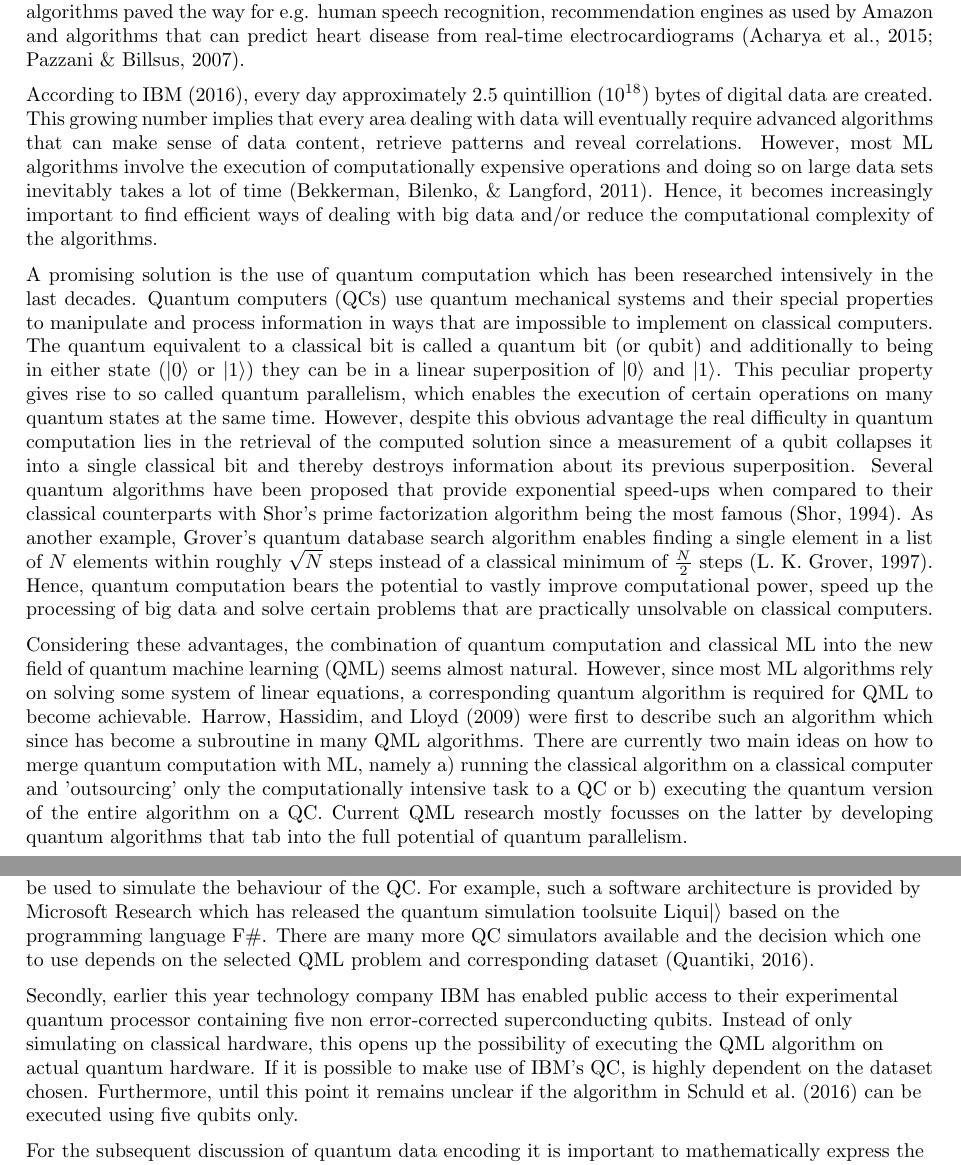
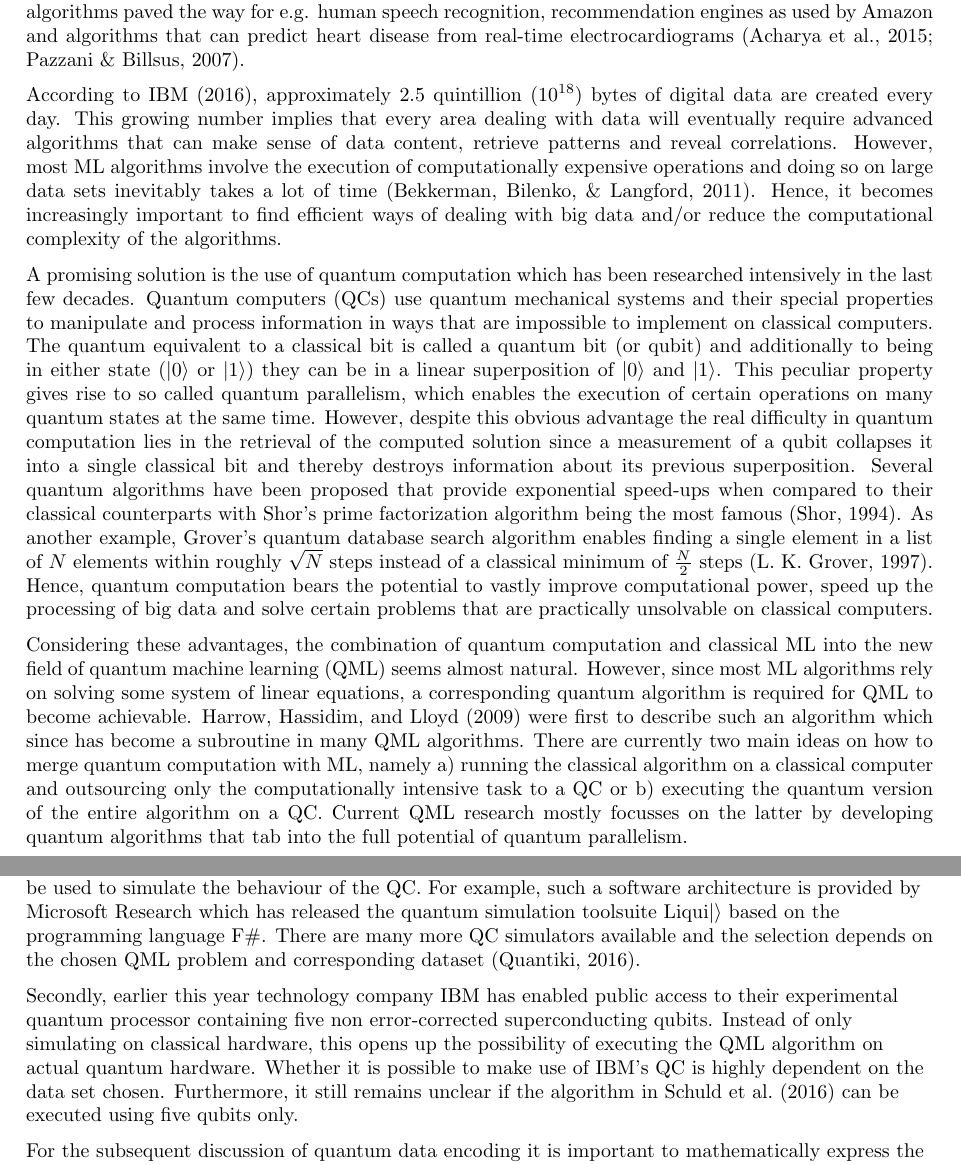
Before and after one commit to markf94/QML_Thesis, a LaTeX paper (proposal_latex/proposal.tex): two parts of pages 4 and 7 of 9, joined at a grey line, cut so that both start at the same text. Compiled offline with pdfLaTeX; an older LaTeX class or package is replaced by its successor.

Commit message:
13.09. - vanessas corrections

```diff
--- a/proposal_latex/proposal.tex
+++ b/proposal_latex/proposal.tex
@@ -93,13 +93,13 @@ Quantum machine learning, the intersection of quantum computation and classical
 
 The ability to understand spoken language, to recognize faces and to distinguish different types of fruit comes naturally to humans, even though these processes of pattern recognition and classification are inherently complex. Machine learning (ML), a subtopic of artificial intelligence, is concerned with the development of algorithms that mimic these mechanisms, thereby enabling computers to find and recognise patterns in data and classify unknown inputs based on previous training with labelled inputs. Such algorithms paved the way for e.g. human speech recognition, recommendation engines as used by Amazon and algorithms that can predict heart disease from real-time electrocardiograms \citep{acharya2015integrated, pazzani2007content}.
 
-According to \cite*{bigdata}, every day approximately 2.5 quintillion (${10}^{18}$) bytes of digital data are created. This growing number implies that every area dealing with data will eventually require advanced algorithms that can make sense of data content, retrieve patterns and reveal correlations. However, most ML algorithms involve the execution of computationally expensive operations and doing so on large data sets inevitably takes a lot of time \citep{bekkerman2011scaling}. Hence, it becomes increasingly important to find efficient ways of dealing with big data and/or reduce the computational complexity of the algorithms.
+According to \cite*{bigdata}, approximately 2.5 quintillion (${10}^{18}$) bytes of digital data are created every day. This growing number implies that every area dealing with data will eventually require advanced algorithms that can make sense of data content, retrieve patterns and reveal correlations. However, most ML algorithms involve the execution of computationally expensive operations and doing so on large data sets inevitably takes a lot of time \citep{bekkerman2011scaling}. Hence, it becomes increasingly important to find efficient ways of dealing with big data and/or reduce the computational complexity of the algorithms.
 
-A promising solution is the use of quantum computation which has been researched intensively in the last decades. Quantum computers (QCs) use quantum mechanical systems and their special properties to manipulate and process information in ways that are impossible to implement on classical computers. The quantum equivalent to a classical bit is called a quantum bit (or qubit) and additionally to being in either state (\0 or \1) they can be in a linear superposition of \0 and \1. This peculiar property gives rise to so called quantum parallelism, which enables the execution of certain operations on many quantum states at the same time. However, despite this obvious advantage the real difficulty in quantum computation lies in the retrieval of the computed solution since a measurement of a qubit collapses it into a single classical bit and thereby destroys information about its previous superposition. Several quantum algorithms have been proposed that provide exponential speed-ups when compared to their classical counterparts with Shor's prime factorization algorithm being the most famous \citep{shor1994}. As another example, Grover's quantum database search algorithm enables finding a single element in a list of $N$ elements within roughly $\sqrt{N}$ steps instead of a classical minimum of $\frac{N}{2}$ steps \citep{grover}. Hence, quantum computation bears the potential to vastly improve computational power, speed up the processing of big data and solve certain problems that are practically unsolvable on classical computers.
+A promising solution is the use of quantum computation which has been researched intensively in the last few decades. Quantum computers (QCs) use quantum mechanical systems and their special properties to manipulate and process information in ways that are impossible to implement on classical computers. The quantum equivalent to a classical bit is called a quantum bit (or qubit) and additionally to being in either state (\0 or \1) they can be in a linear superposition of \0 and \1. This peculiar property gives rise to so called quantum parallelism, which enables the execution of certain operations on many quantum states at the same time. However, despite this obvious advantage the real difficulty in quantum computation lies in the retrieval of the computed solution since a measurement of a qubit collapses it into a single classical bit and thereby destroys information about its previous superposition. Several quantum algorithms have been proposed that provide exponential speed-ups when compared to their classical counterparts with Shor's prime factorization algorithm being the most famous \citep{shor1994}. As another example, Grover's quantum database search algorithm enables finding a single element in a list of $N$ elements within roughly $\sqrt{N}$ steps instead of a classical minimum of $\frac{N}{2}$ steps \citep{grover}. Hence, quantum computation bears the potential to vastly improve computational power, speed up the processing of big data and solve certain problems that are practically unsolvable on classical computers.
 
 %for the QML toolbox to be complete a quantum algorithm to solve systems of linear equations is needed since most ML algorithms rely on solving those.
 
-Considering these advantages, the combination of quantum computation and classical ML into the new field of quantum machine learning (QML) seems almost natural. However, since most ML algorithms rely on solving some system of linear equations, a corresponding quantum algorithm is required for QML to become achievable. \cite{HHL2009} were first to describe such an algorithm which since has become a subroutine in many QML algorithms. There are currently two main ideas on how to merge quantum computation with ML, namely a) running the classical algorithm on a classical computer and 'outsourcing' only the computationally intensive task to a QC or b) executing the quantum version of the entire algorithm on a QC. Current QML research mostly focusses on the latter by developing quantum algorithms that tab into the full potential of quantum parallelism.
+Considering these advantages, the combination of quantum computation and classical ML into the new field of quantum machine learning (QML) seems almost natural. However, since most ML algorithms rely on solving some system of linear equations, a corresponding quantum algorithm is required for QML to become achievable. \cite{HHL2009} were first to describe such an algorithm which since has become a subroutine in many QML algorithms. There are currently two main ideas on how to merge quantum computation with ML, namely a) running the classical algorithm on a classical computer and outsourcing only the computationally intensive task to a QC or b) executing the quantum version of the entire algorithm on a QC. Current QML research mostly focusses on the latter by developing quantum algorithms that tab into the full potential of quantum parallelism.
 
 %QML
 %- the unification or symbiosis of ML and QC comes naturally when considering the vast speed-ups that could be gained through implementing ML on QCs
@@ -207,9 +207,9 @@ Next, \cite{Schuld2016} details a quantum algorithm based on linear least-square
 The first step towards implementation of the outlined algorithms will be the identification of one or several small ML problems that can be executed on maximally nine qubits. For example, this might include the characterization of colours or differentiation of digits or letters. It thereby plays an important role if the respective ML problem can be approached using a very small dataset such as the average pixel brightness or the ratio of pixels above and below the image bisector. Ideally, the data should be representable as a 2-D vector such that it requires only a few qubits to encode the information quantum mechanically.
 \newpage
 %%THE TOOLS
-There are two types of tools available for the implementation of the QML algorithms. Firstly, since current state-of-the-art quantum technology uses maximally nine qubits, a classical computer can still be used to simulate the behaviour of the QC. For example, such a software architecture is provided by Microsoft Research which has released the quantum simulation toolsuite Liqui$\ket{}$ based on the programming language F\#. There are many more QC simulators available and the decision which one to use depends on the selected QML problem and corresponding dataset \citep{quantiki}.
+There are two types of tools available for the implementation of the QML algorithms. Firstly, since current state-of-the-art quantum technology uses maximally nine qubits, a classical computer can still be used to simulate the behaviour of the QC. For example, such a software architecture is provided by Microsoft Research which has released the quantum simulation toolsuite Liqui$\ket{}$ based on the programming language F\#. There are many more QC simulators available and the selection depends on the chosen QML problem and corresponding dataset \citep{quantiki}.
 
-Secondly, earlier this year technology company IBM has enabled public access to their experimental quantum processor containing five non error-corrected superconducting qubits. Instead of only simulating on classical hardware, this opens up the possibility of executing the QML algorithm on actual quantum hardware. If it is possible to make use of IBM's QC, is highly dependent on the dataset chosen. Furthermore, until this point it remains unclear if the algorithm in \cite{Schuld2016} can be executed using five qubits only.
+Secondly, earlier this year technology company IBM has enabled public access to their experimental quantum processor containing five non error-corrected superconducting qubits. Instead of only simulating on classical hardware, this opens up the possibility of executing the QML algorithm on actual quantum hardware. Whether it is possible to make use of IBM's QC is highly dependent on the data set chosen. Furthermore, it still remains unclear if the algorithm in \cite{Schuld2016} can be executed using five qubits only.
 
 For the subsequent discussion of quantum data encoding it is important to mathematically express the superposition of a qubit $\ket{q}$ as a linear combination of the qubit states \0 and \1 as follows:
 \begin{equation}
```
Also changed, not shown: proposal_latex/proposal.pdf, proposal_latex/proposal.tex (4 more changed lines), 2 other files.
